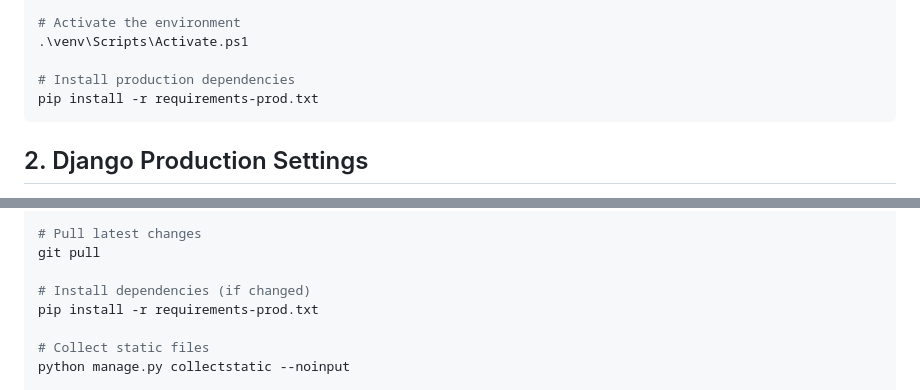
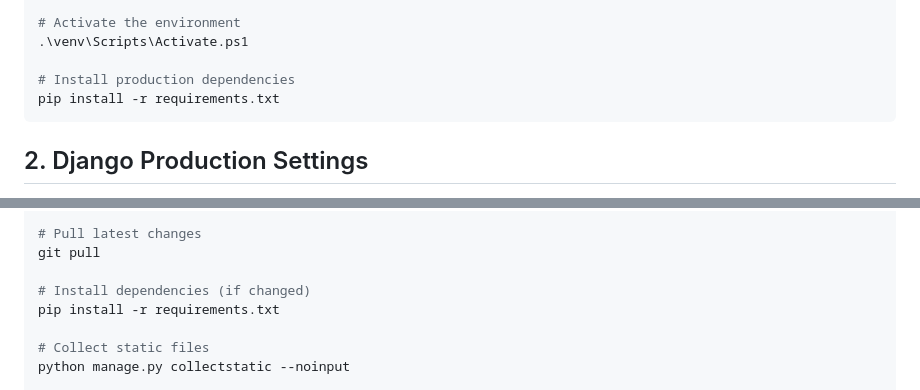
Before and after one commit to Project-temps/DMS, a Markdown page: deployment-guide.md, 2 parts joined by grey strips. GitHub-like rendering.

Commit message:
docs: reference requirements.txt in guide

````diff
--- a/deployment-guide.md
+++ b/deployment-guide.md
@@ -20,7 +20,7 @@ python -m venv venv
 .\venv\Scripts\Activate.ps1
 
 # Install production dependencies
-pip install -r requirements-prod.txt
+pip install -r requirements.txt
 ```
 
 ## 2. Django Production Settings
@@ -142,7 +142,7 @@ cd C:\path\to\DMS
 git pull
 
 # Install dependencies (if changed)
-pip install -r requirements-prod.txt
+pip install -r requirements.txt
 
 # Collect static files
 python manage.py collectstatic --noinput
````
